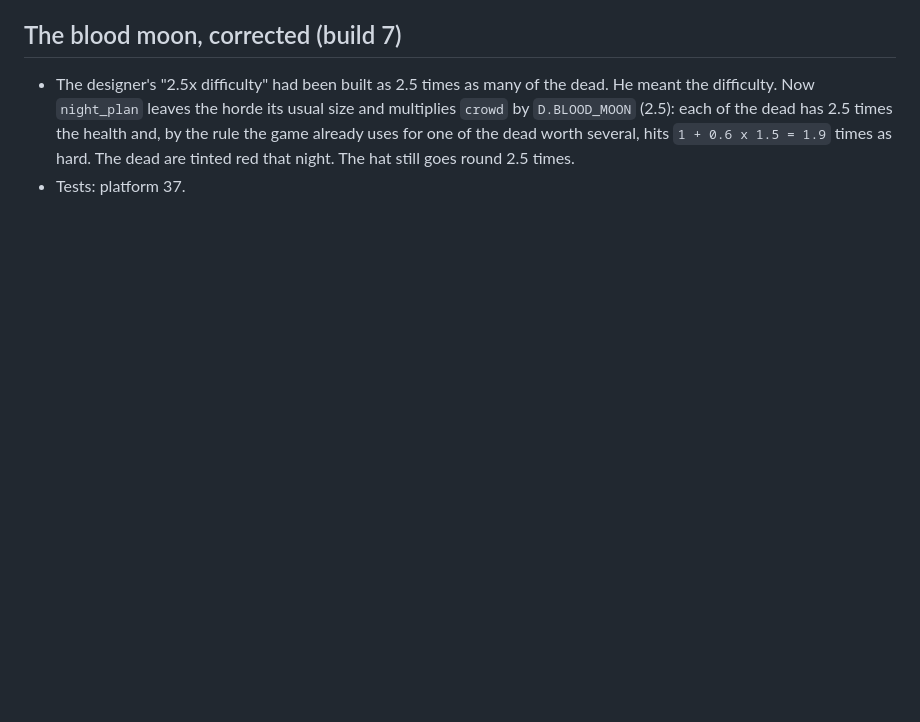
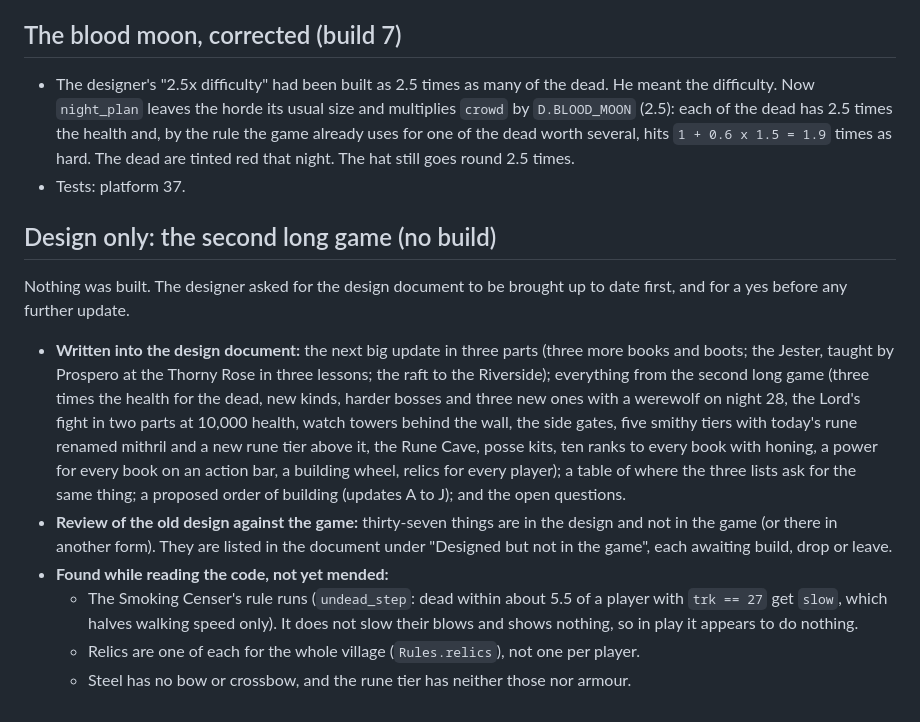
Before and after one commit to wijji551/Peasant, a Markdown page: docs/build-log.md, the part around the change. Rendered like a GitHub page; blank space fills up the shorter version.

Commit message:
Build log: design only, the second long game
Co-Authored-By: Claude Opus 5.5 <noreply@anthropic.com>
Claude-Session: https://claude.ai/code/session_019dg2uksZJ9KpXppdt4Byah

```diff
--- a/docs/build-log.md
+++ b/docs/build-log.md
@@ -451,3 +451,14 @@ Three players reached day 25 and sent back a list. The breakages first.
 
 - The designer's "2.5x difficulty" had been built as 2.5 times as many of the dead. He meant the difficulty. Now `night_plan` leaves the horde its usual size and multiplies `crowd` by `D.BLOOD_MOON` (2.5): each of the dead has 2.5 times the health and, by the rule the game already uses for one of the dead worth several, hits `1 + 0.6 x 1.5 = 1.9` times as hard. The dead are tinted red that night. The hat still goes round 2.5 times.
 - Tests: platform 37.
+
+## Design only: the second long game (no build)
+
+Nothing was built. The designer asked for the design document to be brought up to date first, and for a yes before any further update.
+
+- **Written into the design document:** the next big update in three parts (three more books and boots; the Jester, taught by Prospero at the Thorny Rose in three lessons; the raft to the Riverside); everything from the second long game (three times the health for the dead, new kinds, harder bosses and three new ones with a werewolf on night 28, the Lord's fight in two parts at 10,000 health, watch towers behind the wall, the side gates, five smithy tiers with today's rune renamed mithril and a new rune tier above it, the Rune Cave, posse kits, ten ranks to every book with honing, a power for every book on an action bar, a building wheel, relics for every player); a table of where the three lists ask for the same thing; a proposed order of building (updates A to J); and the open questions.
+- **Review of the old design against the game:** thirty-seven things are in the design and not in the game (or there in another form). They are listed in the document under "Designed but not in the game", each awaiting build, drop or leave.
+- **Found while reading the code, not yet mended:**
+  - The Smoking Censer's rule runs (`undead_step`: dead within about 5.5 of a player with `trk == 27` get `slow`, which halves walking speed only). It does not slow their blows and shows nothing, so in play it appears to do nothing.
+  - Relics are one of each for the whole village (`Rules.relics`), not one per player.
+  - Steel has no bow or crossbow, and the rune tier has neither those nor armour.
```
